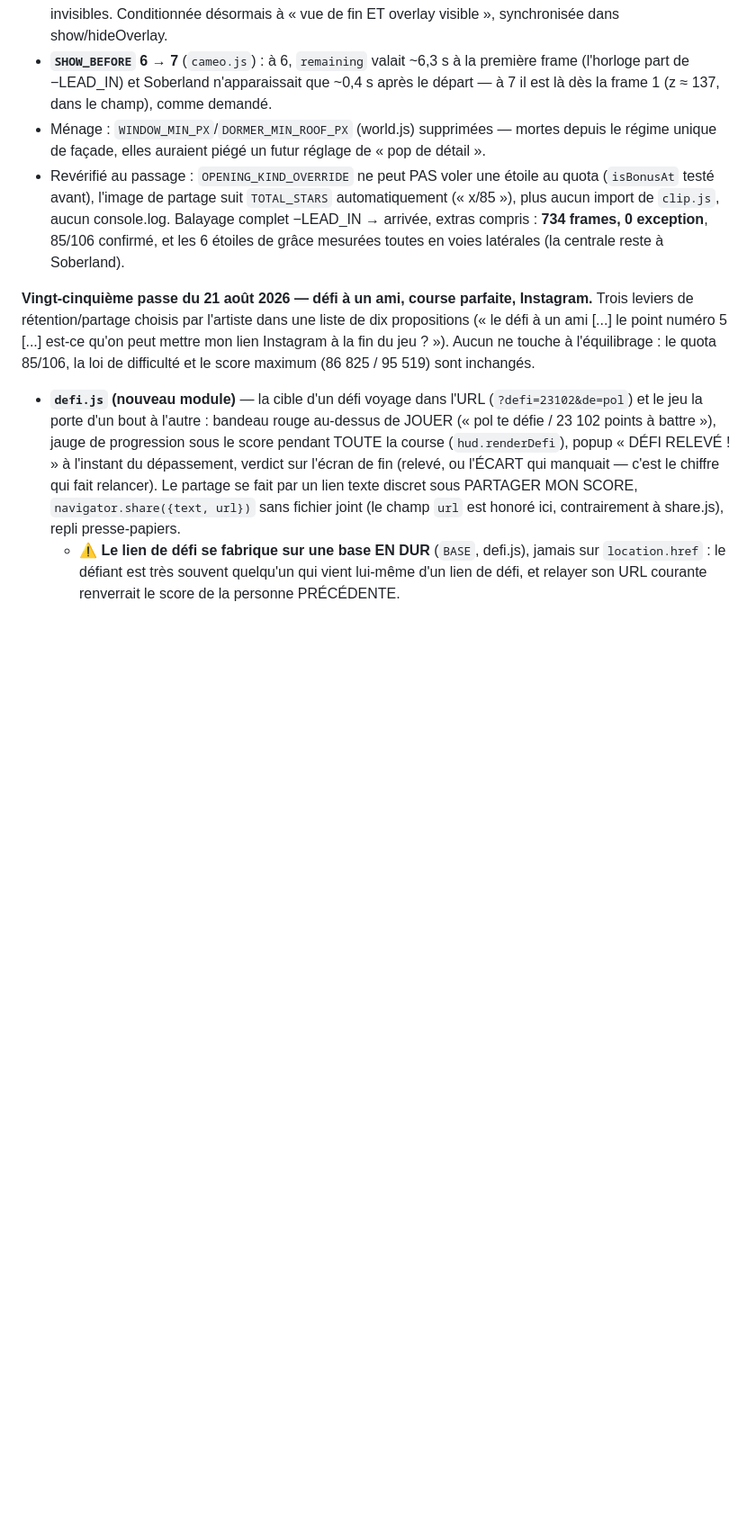
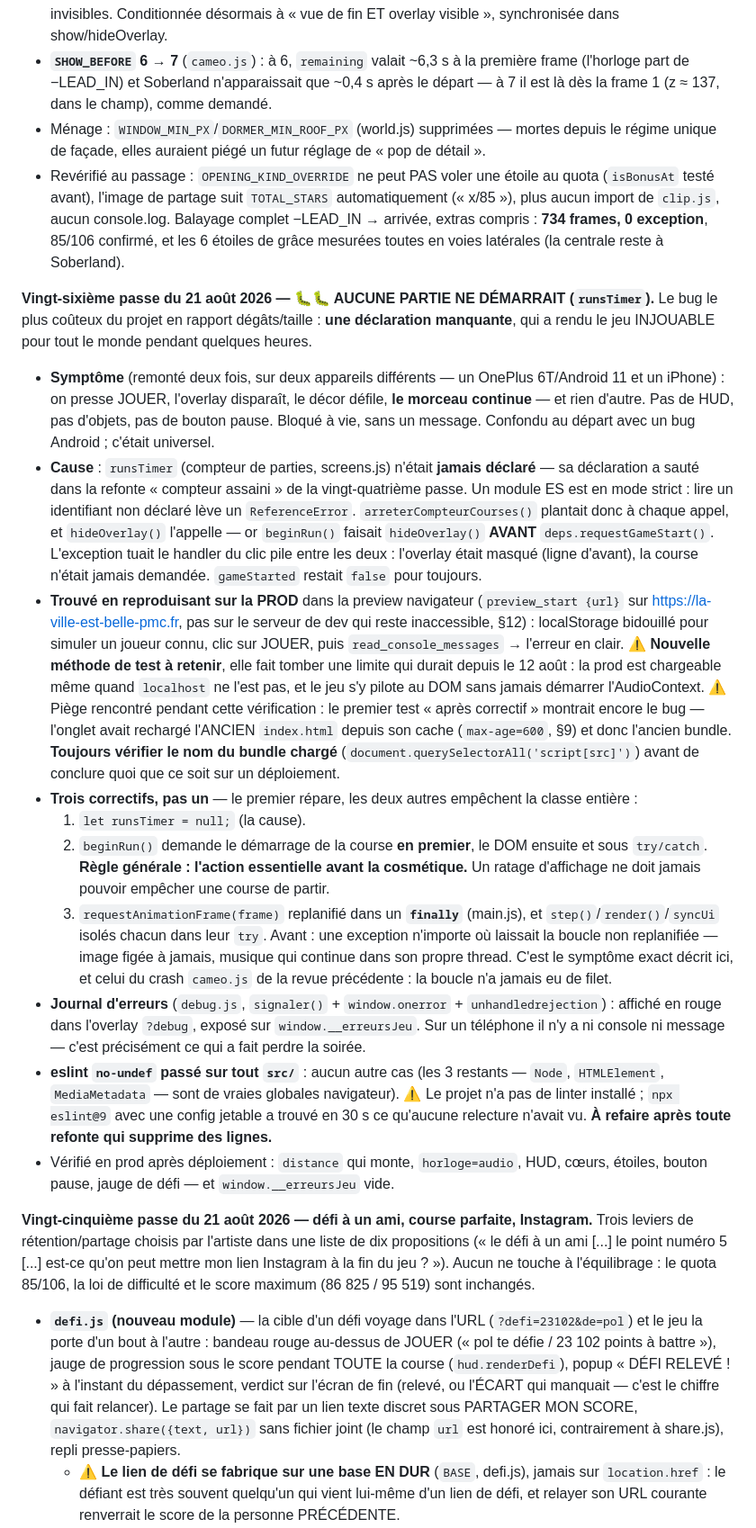
Before and after one commit to pmcmp3/la-ville-est-belle, a Markdown page: ARCHITECTURE.md, the part around one of its changes. Shown at 90% size. Drawn GitHub-style; blank space fills up the shorter version.

Commit message:
Doc : vingt-sixième passe (bug runsTimer) + méthode de repro sur la prod
Co-Authored-By: Claude Opus 5 <noreply@anthropic.com>

```diff
--- a/ARCHITECTURE.md
+++ b/ARCHITECTURE.md
@@ -871,6 +871,50 @@ est bien »). Trois trouvailles, dont une critique :
   extras compris : **734 frames, 0 exception**, 85/106 confirmé, et les 6 étoiles de grâce
   mesurées toutes en voies latérales (la centrale reste à Soberland).
 
+**Vingt-sixième passe du 21 août 2026 — 🐛🐛 AUCUNE PARTIE NE DÉMARRAIT (`runsTimer`).**
+Le bug le plus coûteux du projet en rapport dégâts/taille : **une déclaration manquante**, qui a
+rendu le jeu INJOUABLE pour tout le monde pendant quelques heures.
+- **Symptôme** (remonté deux fois, sur deux appareils différents — un OnePlus 6T/Android 11 et un
+  iPhone) : on presse JOUER, l'overlay disparaît, le décor défile, **le morceau continue** — et
+  rien d'autre. Pas de HUD, pas d'objets, pas de bouton pause. Bloqué à vie, sans un message.
+  Confondu au départ avec un bug Android ; c'était universel.
+- **Cause** : `runsTimer` (compteur de parties, screens.js) n'était **jamais déclaré** — sa
+  déclaration a sauté dans la refonte « compteur assaini » de la vingt-quatrième passe. Un module
+  ES est en mode strict : lire un identifiant non déclaré lève un `ReferenceError`.
+  `arreterCompteurCourses()` plantait donc à chaque appel, et `hideOverlay()` l'appelle —
+  or `beginRun()` faisait `hideOverlay()` **AVANT** `deps.requestGameStart()`. L'exception tuait
+  le handler du clic pile entre les deux : l'overlay était masqué (ligne d'avant), la course
+  n'était jamais demandée. `gameStarted` restait `false` pour toujours.
+- **Trouvé en reproduisant sur la PROD** dans la preview navigateur (`preview_start {url}` sur
+  https://la-ville-est-belle-pmc.fr, pas sur le serveur de dev qui reste inaccessible, §12) :
+  localStorage bidouillé pour simuler un joueur connu, clic sur JOUER, puis
+  `read_console_messages` → l'erreur en clair. ⚠️ **Nouvelle méthode de test à retenir**, elle
+  fait tomber une limite qui durait depuis le 12 août : la prod est chargeable même quand
+  `localhost` ne l'est pas, et le jeu s'y pilote au DOM sans jamais démarrer l'AudioContext.
+  ⚠️ Piège rencontré pendant cette vérification : le premier test « après correctif » montrait
+  encore le bug — l'onglet avait rechargé l'ANCIEN `index.html` depuis son cache (`max-age=600`,
+  §9) et donc l'ancien bundle. **Toujours vérifier le nom du bundle chargé**
+  (`document.querySelectorAll('script[src]')`) avant de conclure quoi que ce soit sur un déploiement.
+- **Trois correctifs, pas un** — le premier répare, les deux autres empêchent la classe entière :
+  1. `let runsTimer = null;` (la cause).
+  2. `beginRun()` demande le démarrage de la course **en premier**, le DOM ensuite et sous
+     `try/catch`. **Règle générale : l'action essentielle avant la cosmétique.** Un ratage
+     d'affichage ne doit jamais pouvoir empêcher une course de partir.
+  3. `requestAnimationFrame(frame)` replanifié dans un **`finally`** (main.js), et
+     `step()`/`render()`/`syncUi` isolés chacun dans leur `try`. Avant : une exception n'importe
+     où laissait la boucle non replanifiée — image figée à jamais, musique qui continue dans son
+     propre thread. C'est le symptôme exact décrit ici, et celui du crash `cameo.js` de la revue
+     précédente : la boucle n'a jamais eu de filet.
+- **Journal d'erreurs** (`debug.js`, `signaler()` + `window.onerror` + `unhandledrejection`) :
+  affiché en rouge dans l'overlay `?debug`, exposé sur `window.__erreursJeu`. Sur un téléphone il
+  n'y a ni console ni message — c'est précisément ce qui a fait perdre la soirée.
+- **eslint `no-undef` passé sur tout `src/`** : aucun autre cas (les 3 restants — `Node`,
+  `HTMLElement`, `MediaMetadata` — sont de vraies globales navigateur). ⚠️ Le projet n'a pas de
+  linter installé ; `npx eslint@9` avec une config jetable a trouvé en 30 s ce qu'aucune relecture
+  n'avait vu. **À refaire après toute refonte qui supprime des lignes.**
+- Vérifié en prod après déploiement : `distance` qui monte, `horloge=audio`, HUD, cœurs, étoiles,
+  bouton pause, jauge de défi — et `window.__erreursJeu` vide.
+
 **Vingt-cinquième passe du 21 août 2026 — défi à un ami, course parfaite, Instagram.**
 Trois leviers de rétention/partage choisis par l'artiste dans une liste de dix propositions
 (« le défi à un ami [...] le point numéro 5 [...] est-ce qu'on peut mettre mon lien Instagram à
```
Also changed, not shown: other parts of ARCHITECTURE.md (+9 -0 lines).
